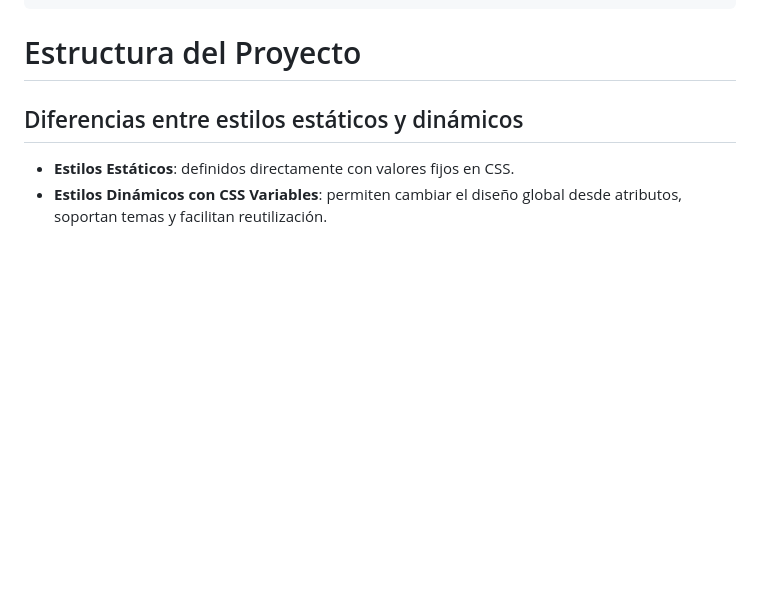
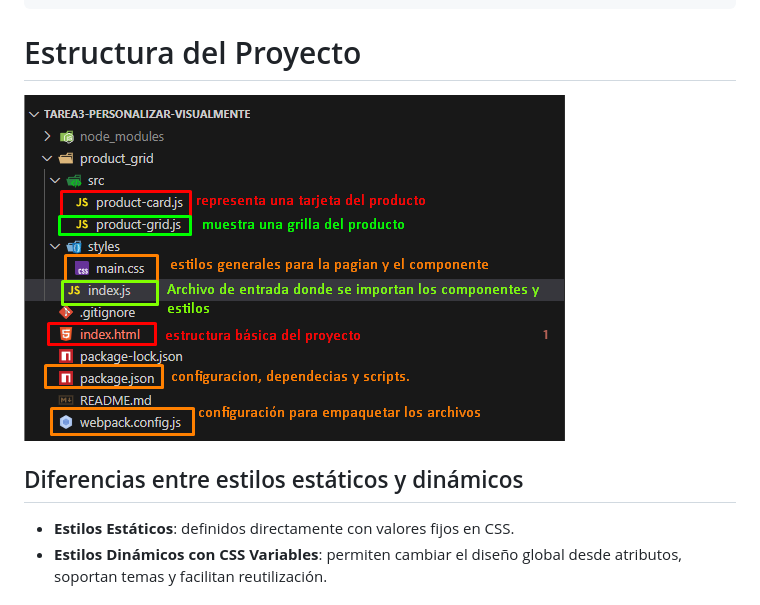
Before and after one commit to Alexmig24/tarea3-personalizar-visualmente, a Markdown page: README.md, the part around the change. GitHub-like rendering; blank space fills up the shorter version.

````diff
--- a/README.md
+++ b/README.md
@@ -148,6 +148,10 @@ Los botones como “Agregar” y los contenedores `.card` aplican transiciones:
 ```
 # Estructura del Proyecto
 
+  ![Captura de ejecución](img/conf.png)
+
+
+
 ## Diferencias entre estilos estáticos y dinámicos
 
 - **Estilos Estáticos**: definidos directamente con valores fijos en CSS.
````
